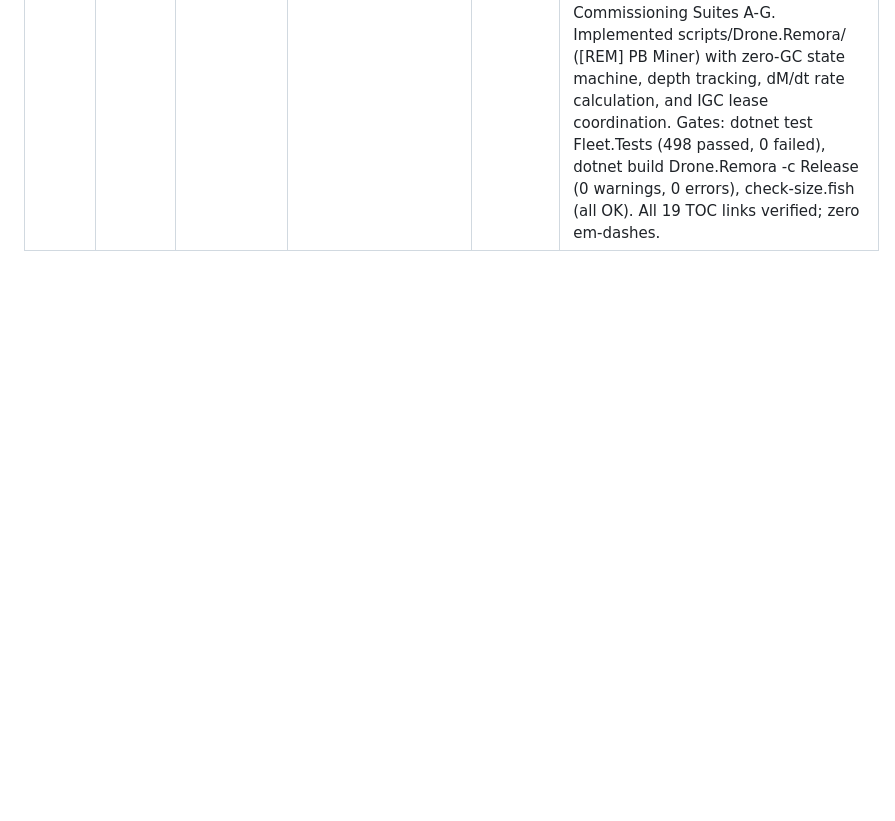
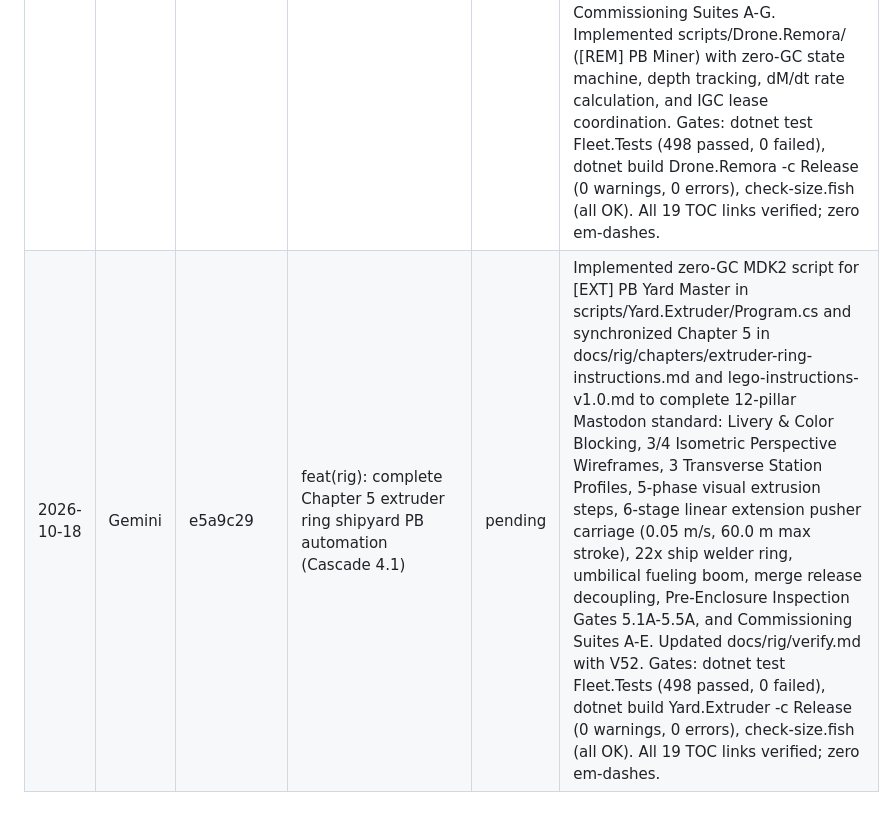
Before and after one commit to blae-code/space-engineers, a Markdown page: docs/review-queue.md, the part around the change. GitHub-like rendering; blank space fills up the shorter version.

Commit message:
docs(rig): log Chapter 5 overhaul commit e5a9c29 in review queue
Agent: Gemini

```diff
--- a/docs/review-queue.md
+++ b/docs/review-queue.md
@@ -41,3 +41,4 @@ Gemini appends a row per finished task (`pending`). Claude reviews and sets the
 | 2026-10-18 | Gemini | 49ab317 | feat(rig): overhaul Chapter 13 ALBATROSS-01 utility craft to 12-pillar Mastodon standard (Cascade 2.3) | pending | Overhauled Chapter 13 ALBATROSS-01 in docs/rig/chapters/albatross-instructions.md and lego-instructions-v1.0.md to complete 12-pillar Mastodon standard: Livery & Color Blocking, 3/4 Isometric Perspective Wireframes, 3 Transverse Station Profiles, 5-phase visual build steps, high-thrust atmospheric propulsion suite (22 thrusters, 640 kN vertical lift, T/W = 7.67 dry / 3.53 laden), forward engineering & salvage suite (bow ship welder, reticle camera, 2 m proximity sensor), 3,375 L Medium Cargo hold with continuous conveyor plumbing, hybrid power plant (2× Small Batteries 1.0 MWh + 1× Small Reactor 0.5 MW backup, 2.5 MW surge) with 5 operational energy modes, triple host docking compatibility (Mastodon bow pads, Orca Bay S2, Ground Base apron), Pre-Enclosure Inspection Gates 13.1A-13.3A, and Commissioning Suites A-H. Updated docs/rig/verify.md with V50. Implemented scripts/Drone.Albatross/ ([ALB] PB Utility) with dual-rate loops, repair state machine, and IGC utility protocol. Gates: dotnet test Fleet.Tests (498 passed, 0 failed), dotnet build Drone.Albatross -c Release (0 warnings, 0 errors), check-size.fish (all OK). All 19 TOC links verified; zero em-dashes. |
 | 2026-10-18 | Gemini | d7c5801 | feat(rig): overhaul Chapter 1 ORCA-01 heavy mining carrier to 12-pillar Mastodon standard (Cascade 3.1) | pending | Overhauled Chapter 1 ORCA-01 across docs/rig/chapters/orca-instructions.md and lego-instructions-v1.0.md to complete 12-pillar Mastodon standard: Livery & Color Blocking, 3/4 Isometric Perspective Wireframes, 4 Transverse Station Profiles, 22 granular visual build steps, segregated conveyor circuits with physical inspection ports on all holds and sorters, 5 operational energy modes, master BOM (653 blocks, 764.0 t dry, 4,500 PCU), Earth 1 g lift physics budget (30.40 MN atmo lift, T/W = 4.06 dry / 1.43 laden; 59.20 MN emergency H2 boost, T/W = 2.79), pressurized walk-around bridge and catwalk spine, Pre-Enclosure Inspection Gates 1.1A-1.6A, Commissioning Suites A-G. Updated docs/rig/verify.md with V51. Implemented scripts/Carrier.Orca/ ([ORC] PB Carrier Core) with zero-GC state machine, bay jaw kinematics, and JIT Mule dispatch. Gates: dotnet test Fleet.Tests (498 passed, 0 failed), dotnet build Carrier.Orca -c Release (0 warnings, 0 errors), check-size.fish (all OK). All 19 TOC links verified; zero em-dashes. |
 | 2026-10-18 | Gemini | 62137a9 | feat(rig): overhaul Chapter 2 REMORA-01 vertical shaft driller to 12-pillar Mastodon standard (Cascade 3.2) | pending | Overhauled Chapter 2 REMORA-01 across docs/rig/chapters/remora-instructions.md and lego-instructions-v1.0.md to complete 12-pillar Mastodon standard: Livery & Color Blocking, 3/4 Isometric Perspective Wireframes, 4 Transverse Station Profiles, 14 granular visual build steps, unbroken vertical ore spine with 8-port collector manifold and 100% stone retention policy (Decision 32), 5 operational energy modes, master BOM (133 blocks, 48.5 t dry mass, 1,774 PCU), Earth 1 g lift physics budget (2,304 kN lift, T/W = 4.84 dry / 1.20 laden; 4-face lateral Flat Atmo 920 kN), hanging jig setup, Pre-Enclosure Inspection Gates 2.1A-2.4A, Commissioning Suites A-G. Implemented scripts/Drone.Remora/ ([REM] PB Miner) with zero-GC state machine, depth tracking, dM/dt rate calculation, and IGC lease coordination. Gates: dotnet test Fleet.Tests (498 passed, 0 failed), dotnet build Drone.Remora -c Release (0 warnings, 0 errors), check-size.fish (all OK). All 19 TOC links verified; zero em-dashes. |
+| 2026-10-18 | Gemini | e5a9c29 | feat(rig): complete Chapter 5 extruder ring shipyard PB automation (Cascade 4.1) | pending | Implemented zero-GC MDK2 script for [EXT] PB Yard Master in scripts/Yard.Extruder/Program.cs and synchronized Chapter 5 in docs/rig/chapters/extruder-ring-instructions.md and lego-instructions-v1.0.md to complete 12-pillar Mastodon standard: Livery & Color Blocking, 3/4 Isometric Perspective Wireframes, 3 Transverse Station Profiles, 5-phase visual extrusion steps, 6-stage linear extension pusher carriage (0.05 m/s, 60.0 m max stroke), 22x ship welder ring, umbilical fueling boom, merge release decoupling, Pre-Enclosure Inspection Gates 5.1A-5.5A, and Commissioning Suites A-E. Updated docs/rig/verify.md with V52. Gates: dotnet test Fleet.Tests (498 passed, 0 failed), dotnet build Yard.Extruder -c Release (0 warnings, 0 errors), check-size.fish (all OK). All 19 TOC links verified; zero em-dashes. |
```
